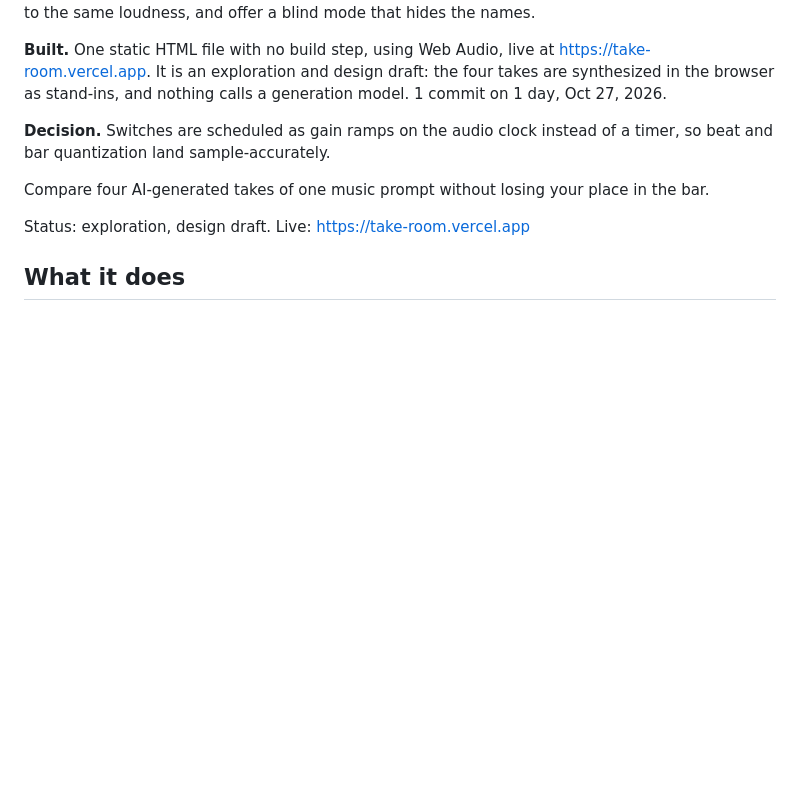
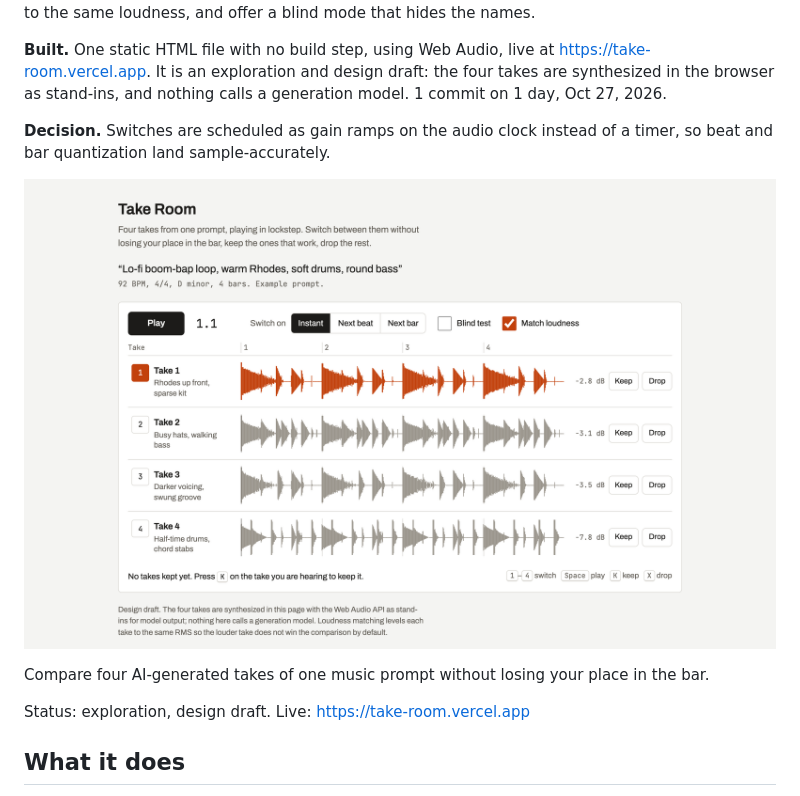
Before and after one commit to weeeha/take-room, a Markdown page: README.md, the part around the change. Rendered like a GitHub page; pictures changed too: docs/screenshots/take-room.png (added); blank space fills up the shorter version.

Commit message:
README: add a screenshot of the comparison view (#2)
Captured from index.html in headless Chrome at 1280x800, 2x.

Co-authored-by: Claude Opus 5.5 <noreply@anthropic.com>

```diff
--- a/README.md
+++ b/README.md
@@ -7,6 +7,8 @@
 **Built.** One static HTML file with no build step, using Web Audio, live at https://take-room.vercel.app. It is an exploration and design draft: the four takes are synthesized in the browser as stand-ins, and nothing calls a generation model. 1 commit on 1 day, Oct 27, 2026.
 
 **Decision.** Switches are scheduled as gain ramps on the audio clock instead of a timer, so beat and bar quantization land sample-accurately.
+
+![Take Room: four takes of one prompt in lockstep, with switch timing, blind test and loudness matching](docs/screenshots/take-room.png)
 
 Compare four AI-generated takes of one music prompt without losing your place in the bar.
 
```
